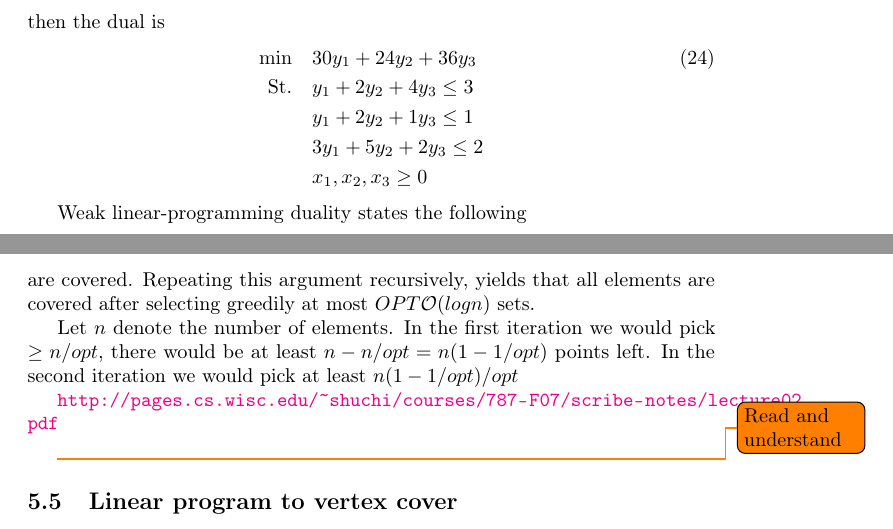
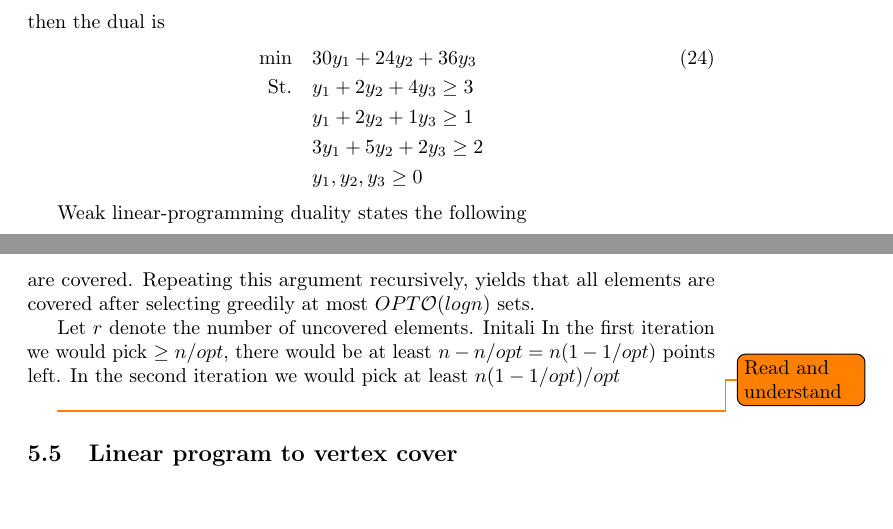
Before and after one commit to nybohansen/Advanced-Algorithms-Exam-Notes, a LaTeX document (notes.tex): two parts of pages 15 and 31 of 49, joined at a grey line, cut so that both start at the same text, the shorter picture padded with empty space. The pictures show the PDF file notes.pdf that the author committed with the source.

Commit message:
Fixed some errors

```diff
--- a/notes.tex
+++ b/notes.tex
@@ -406,10 +406,10 @@ Example: Let the primal be
 then the dual is
 \begin{align}
  \min &\quad 30y_1 + 24y_2 + 36y_3 \label{dual2}\\
- \text{St.} &\quad  y_1 + 2y_2  + 4y_3 \leq 3 \nonumber\\
-            &\quad  y_1 + 2y_2  + 1y_3 \leq 1 \nonumber\\
-            &\quad  3y_1 + 5y_2  + 2y_3 \leq 2 \nonumber\\
-            &\quad  x_1,x_2,x_3 \geq 0  \nonumber
+ \text{St.} &\quad  y_1 + 2y_2  + 4y_3  \geq 3 \nonumber\\
+            &\quad  y_1 + 2y_2  + 1y_3  \geq 1 \nonumber\\
+            &\quad  3y_1 + 5y_2  + 2y_3 \geq 2 \nonumber\\
+            &\quad  y_1, y_2, y_3 \geq 0  \nonumber
 \end{align}
 
 Weak linear-programming duality states the following
@@ -915,10 +915,9 @@ Namely, if $r$ is the number of remaining uncovered elements, the next set selec
 
 This argument alone suffices to conclude that when the greedy algorithm selects at most $OPT$ sets, at least half of the remaining uncovered elements are covered. Repeating this argument recursively, yields that all elements are covered after selecting greedily at most $OPT \O(log n)$ sets.
 
-Let $n$ denote the number of elements. In the first iteration we would pick $\geq n/opt$, there would be at least $n-n/opt=n(1-1/opt)$ points left. In the second iteration we would pick at least $n(1-1/opt)/opt$
+Let $r$ denote the number of uncovered elements. Initali  In the first iteration we would pick $\geq n/opt$, there would be at least $n-n/opt=n(1-1/opt)$ points left. In the second iteration we would pick at least $n(1-1/opt)/opt$
 
 
-\url{http://pages.cs.wisc.edu/~shuchi/courses/787-F07/scribe-notes/lecture02.pdf}
 
 \todo{Read and understand}
 
```
Also changed, not shown: figures/fig1.pdf, notes.pdf, notes.tex (2 more changed lines).
